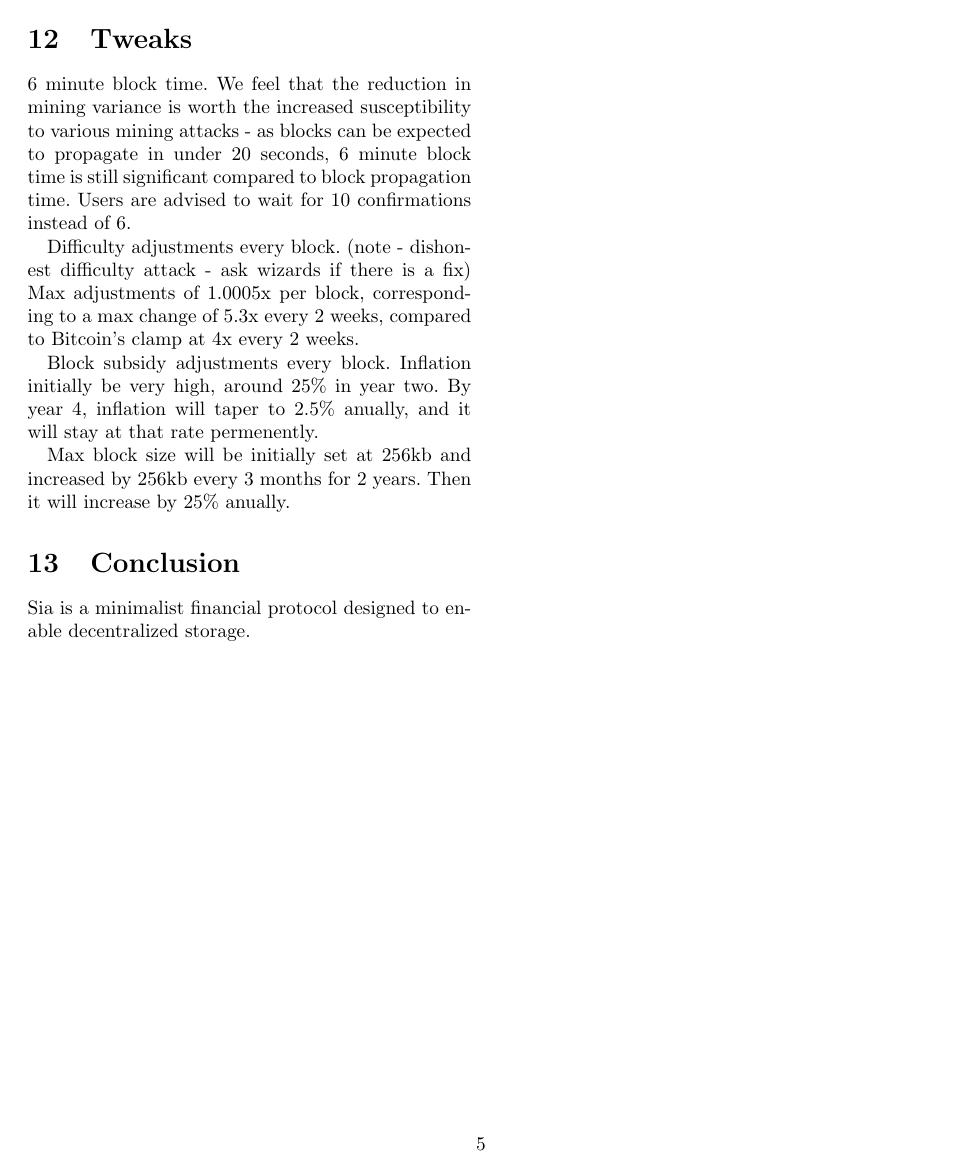
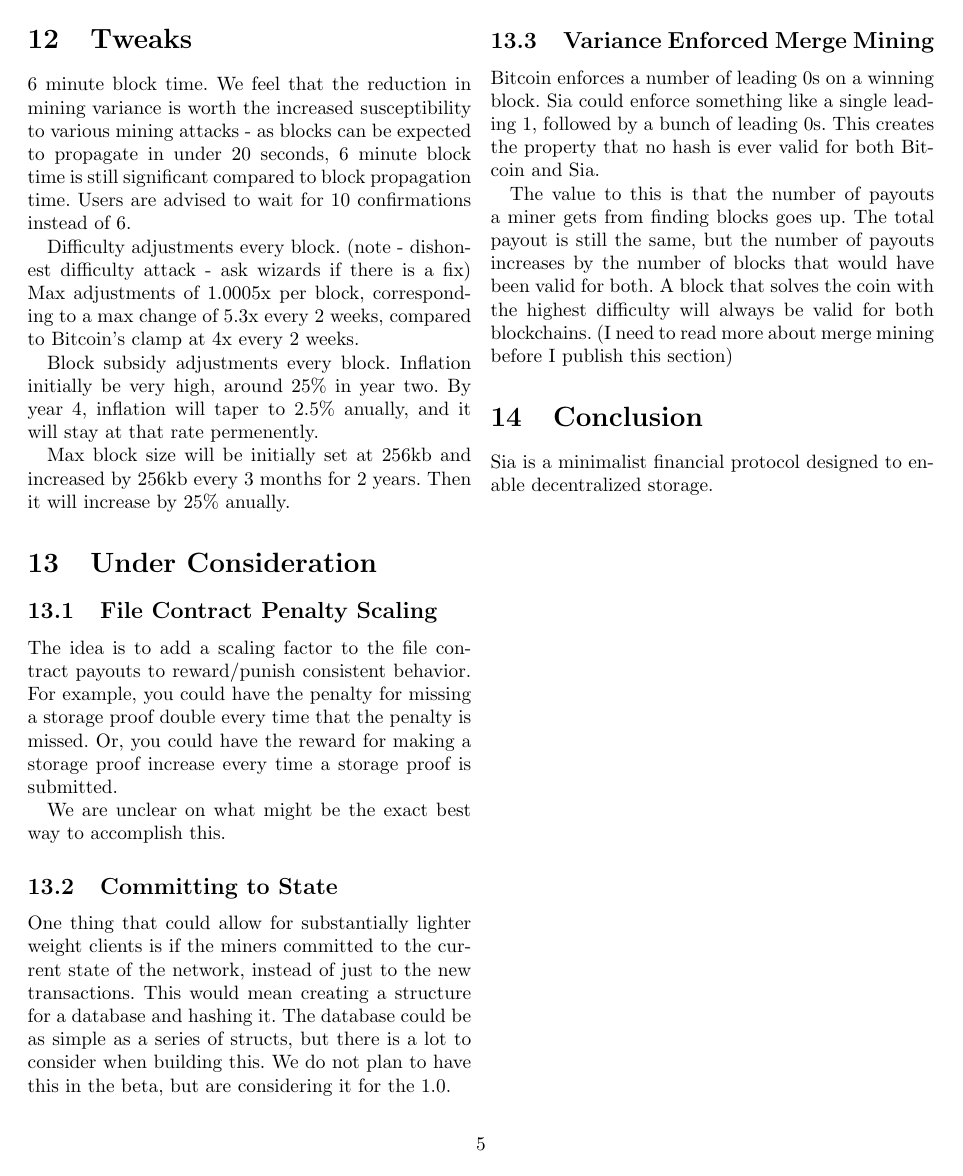
Before and after one commit to NebulousLabs/Sia, a LaTeX document (whitepaper.tex): page 5 of 5. Compiled offline with pdfLaTeX.

Commit message:
write section for potential improvements

```diff
--- a/whitepaper.tex
+++ b/whitepaper.tex
@@ -301,9 +303,29 @@
 % \subsection{Permanent inflation}
 % \subsection{Locking Coins Down}
 
-% \section{Tweaks Under Consideration}
-% commiting to the summaries of the sia databases, instead of to the list of new transactions
-% a newish form of merge mining that makes it friendly for other protocols to jump on board and merge mine both us and Bitcoin and Namecoin
+\section{Under Consideration}
+\subsection{File Contract Penalty Scaling}
+The idea is to add a scaling factor to the file contract payouts to reward/punish consistent behavior.
+For example, you could have the penalty for missing a storage proof double every time that the penalty is missed.
+Or, you could have the reward for making a storage proof increase every time a storage proof is submitted.
+
+We are unclear on what might be the exact best way to accomplish this.
+
+\subsection{Committing to State}
+One thing that could allow for substantially lighter weight clients is if the miners committed to the current state of the network, instead of just to the new transactions.
+This would mean creating a structure for a database and hashing it.
+The database could be as simple as a series of structs, but there is a lot to consider when building this.
+We do not plan to have this in the beta, but are considering it for the 1.0.
+
+\subsection{Variance Enforced Merge Mining}
+Bitcoin enforces a number of leading 0s on a winning block.
+Sia could enforce something like a single leading 1, followed by a bunch of leading 0s.
+This creates the property that no hash is ever valid for both Bitcoin and Sia.
+
+The value to this is that the number of payouts a miner gets from finding blocks goes up.
+The total payout is still the same, but the number of payouts increases by the number of blocks that would have been valid for both.
+A block that solves the coin with the highest difficulty will always be valid for both blockchains.
+(I need to read more about merge mining before I publish this section)
 
 \section{Conclusion}
 Sia is a minimalist financial protocol designed to enable decentralized storage.
```
Also changed, not shown: whitepaper.tex (2 more changed lines).
